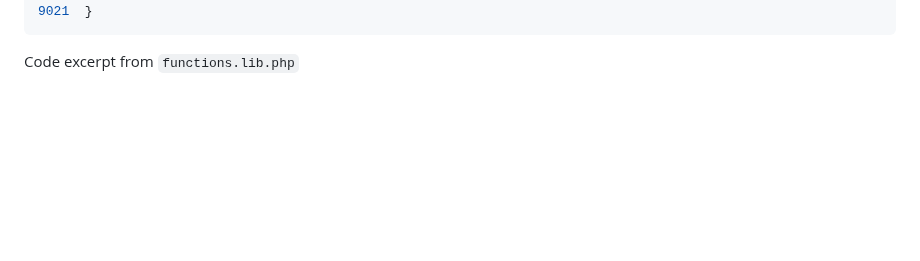
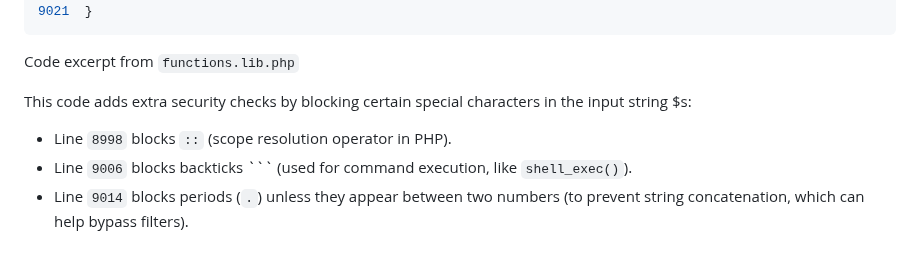
Before and after one commit to m0hammad-yaser/OSWE-AWAE-Notes, a Markdown page: Dolibarr/README.md, the part around the change. Rendered like a GitHub page; blank space fills up the shorter version.

````diff
--- a/Dolibarr/README.md
+++ b/Dolibarr/README.md
@@ -162,3 +162,8 @@ Next, we’ll review the checks implemented between lines `8995` and `9021` for
 9021  }
 ```
 Code excerpt from `functions.lib.php`
+
+This code adds extra security checks by blocking certain special characters in the input string $s:
+- Line `8998` blocks `::` (scope resolution operator in PHP).
+- Line `9006` blocks backticks ``` (used for command execution, like `shell_exec()`).
+- Line `9014` blocks periods (`.`) unless they appear between two numbers (to prevent string concatenation, which can help bypass filters).
````
